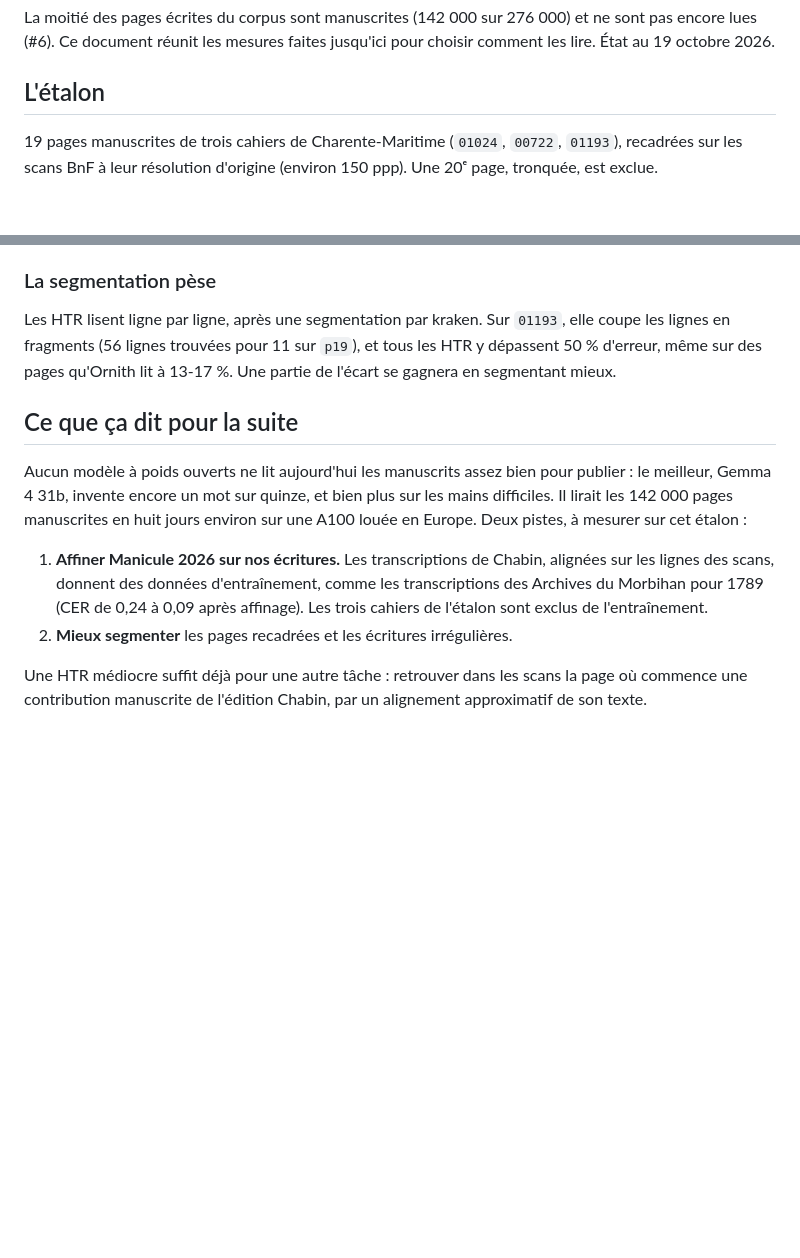
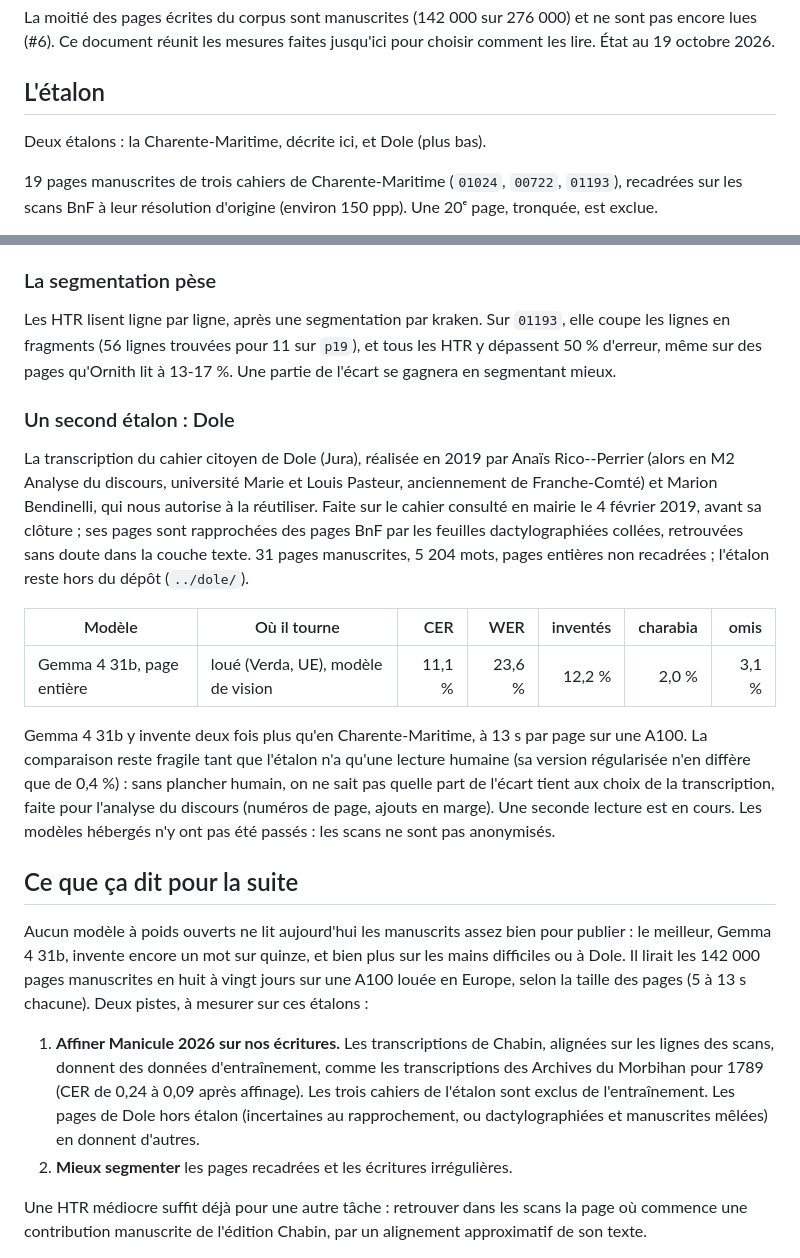
Before and after one commit to dataforgoodfr/15-Les-cahiers-pour-decider-et-agir, a Markdown page: docs/htr.md, 2 parts joined by grey strips. Drawn GitHub-style; blank space fills up the shorter version.

Commit message:
docs(htr): un second étalon, le cahier de Dole

```diff
--- a/docs/htr.md
+++ b/docs/htr.md
@@ -5,6 +5,8 @@ et ne sont pas encore lues (#6). Ce document réunit les mesures faites
 jusqu'ici pour choisir comment les lire. État au 19 octobre 2026.
 
 ## L'étalon
+
+Deux étalons : la Charente-Maritime, décrite ici, et Dole (plus bas).
 
 19 pages manuscrites de trois cahiers de Charente-Maritime (`01024`,
 `00722`, `01193`), recadrées sur les scans BnF à leur résolution d'origine
@@ -132,19 +134,45 @@ Les HTR lisent ligne par ligne, après une segmentation par kraken. Sur
 qu'Ornith lit à 13-17 %. Une partie de l'écart se gagnera en segmentant
 mieux.
 
+### Un second étalon : Dole
+
+La transcription du cahier citoyen de Dole (Jura), réalisée en 2019 par
+Anaïs Rico--Perrier (alors en M2 Analyse du discours, université Marie et
+Louis Pasteur, anciennement de Franche-Comté) et Marion Bendinelli, qui nous
+autorise à la réutiliser. Faite sur le cahier consulté en mairie le
+4 février 2019, avant sa clôture ; ses pages sont rapprochées des pages BnF
+par les feuilles dactylographiées collées, retrouvées sans doute dans la
+couche texte. 31 pages manuscrites, 5 204 mots, pages entières non
+recadrées ; l'étalon reste hors du dépôt (`../dole/`).
+
+| Modèle | Où il tourne | CER | WER | inventés | charabia | omis |
+|---|---|---:|---:|---:|---:|---:|
+| Gemma 4 31b, page entière | loué (Verda, UE), modèle de vision | 11,1 % | 23,6 % | 12,2 % | 2,0 % | 3,1 % |
+
+Gemma 4 31b y invente deux fois plus qu'en Charente-Maritime, à 13 s par
+page sur une A100. La comparaison reste fragile tant que l'étalon n'a
+qu'une lecture humaine (sa version régularisée n'en diffère que de 0,4 %) :
+sans plancher humain, on ne sait pas quelle part de l'écart tient aux
+choix de la transcription, faite pour l'analyse du discours (numéros de
+page, ajouts en marge). Une seconde lecture est en cours. Les modèles
+hébergés n'y ont pas été passés : les scans ne sont pas anonymisés.
+
 ## Ce que ça dit pour la suite
 
 Aucun modèle à poids ouverts ne lit aujourd'hui les manuscrits assez bien
 pour publier : le meilleur, Gemma 4 31b, invente encore un mot sur quinze,
-et bien plus sur les mains difficiles. Il lirait les 142 000 pages
-manuscrites en huit jours environ sur une A100 louée en Europe. Deux pistes,
-à mesurer sur cet étalon :
+et bien plus sur les mains difficiles ou à Dole. Il lirait les 142 000
+pages manuscrites en huit à vingt jours sur une A100 louée en Europe, selon
+la taille des pages (5 à 13 s chacune). Deux pistes, à mesurer sur ces
+étalons :
 
 1. **Affiner Manicule 2026 sur nos écritures.** Les transcriptions de
    Chabin, alignées sur les lignes des scans, donnent des données
    d'entraînement, comme les transcriptions des Archives du Morbihan pour
    1789 (CER de 0,24 à 0,09 après affinage). Les trois cahiers de l'étalon
-   sont exclus de l'entraînement.
+   sont exclus de l'entraînement. Les pages de Dole hors étalon (incertaines
+   au rapprochement, ou dactylographiées et manuscrites mêlées) en donnent
+   d'autres.
 2. **Mieux segmenter** les pages recadrées et les écritures irrégulières.
 
 Une HTR médiocre suffit déjà pour une autre tâche : retrouver dans les scans
```
